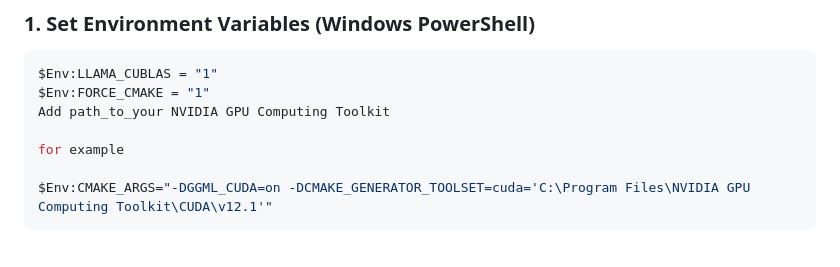
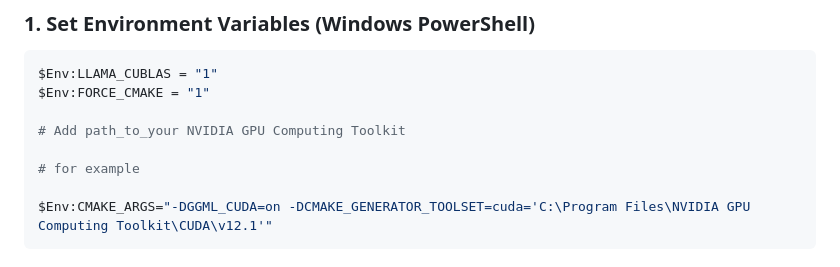
Before and after one commit to takunda2013/Fairscan-Automated-Resume-Scanning-using-CAG, a Markdown page: README.md, the part around the change. Rendered like a GitHub page.

````diff
--- a/README.md
+++ b/README.md
@@ -96,9 +96,10 @@ HR review integration with audit trails
 ```powershell
 $Env:LLAMA_CUBLAS = "1"
 $Env:FORCE_CMAKE = "1"
-Add path_to_your NVIDIA GPU Computing Toolkit
 
-for example
+# Add path_to_your NVIDIA GPU Computing Toolkit
+
+# for example
 
 $Env:CMAKE_ARGS="-DGGML_CUDA=on -DCMAKE_GENERATOR_TOOLSET=cuda='C:\Program Files\NVIDIA GPU Computing Toolkit\CUDA\v12.1'"
 ```
````
